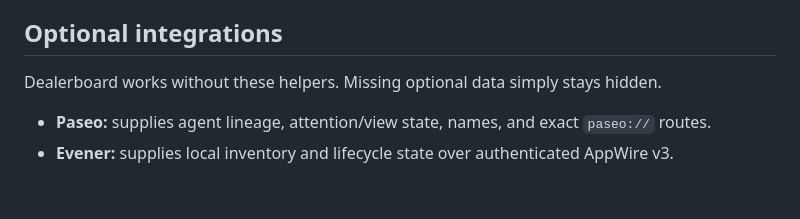
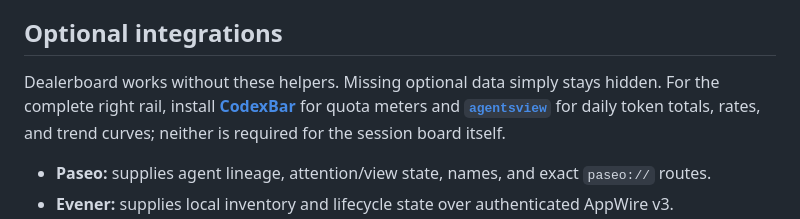
Before and after one commit to arittr/dealerboard, a Markdown page: README.md, the part around one of its changes. GitHub-like rendering; blank space fills up the shorter version.

```diff
--- a/README.md
+++ b/README.md
@@ -137,7 +162,11 @@ provider transcript or close the provider session.
 ## Optional integrations
 
 Dealerboard works without these helpers. Missing optional data simply stays
-hidden.
+hidden. For the complete right rail, install
+**[CodexBar](https://github.com/steipete/CodexBar)** for quota meters and
+**[`agentsview`](https://github.com/kenn-io/agentsview)** for daily token
+totals, rates, and trend curves; neither is required for the session board
+itself.
 
 - **Paseo:** supplies agent lineage, attention/view state, names, and exact
   `paseo://` routes.
```
Also changed, not shown: other parts of README.md (+29 -3 lines), docs/assets/dealerboard-strip.png (added), docs/assets/trading-turret.png (added).
